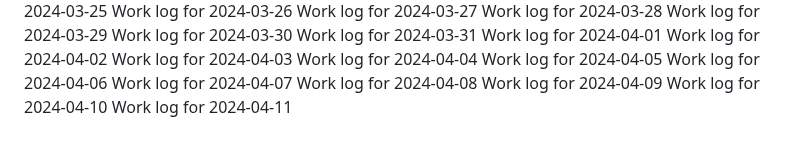
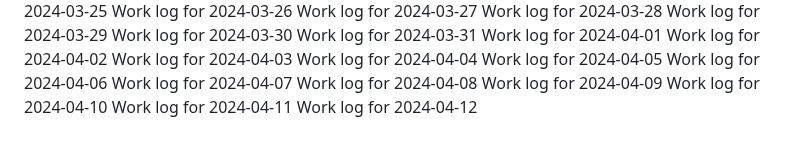
Before and after one commit to aremuumera/IP-Address-tracker, a Markdown page: work_log.md, the part around the change. Rendered like a GitHub page.

Commit message:
Backdated commit for 2024-04-12

```diff
--- a/work_log.md
+++ b/work_log.md
@@ -2679,3 +2679,4 @@ Work log for 2024-04-08
 Work log for 2024-04-09
 Work log for 2024-04-10
 Work log for 2024-04-11
+Work log for 2024-04-12
```
